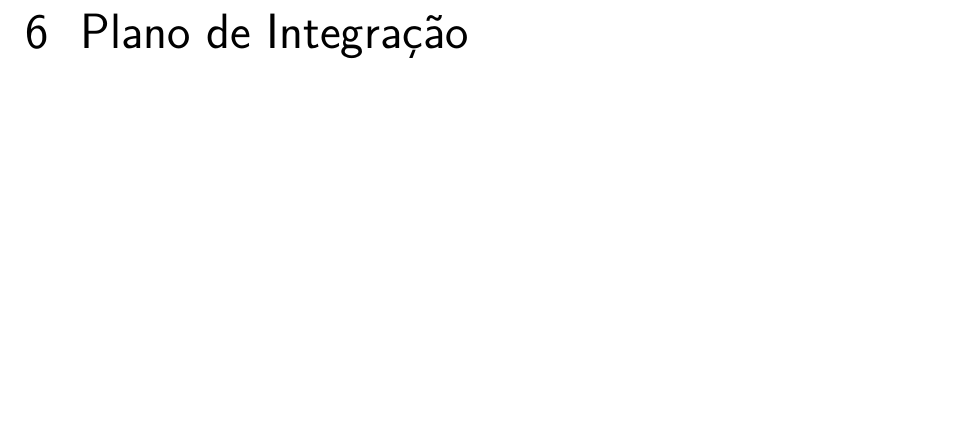
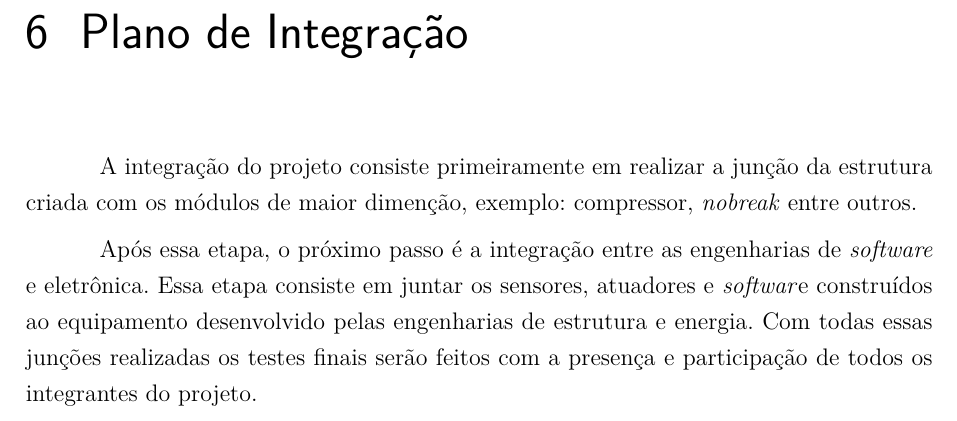
Before and after one commit to autochopp/Relatorio-PI2, a LaTeX thesis (relatorio.tex, which reads editaveis/plano-integracao.tex): part of page 31 of 35, cut so that both start at the same text, the shorter picture padded with empty space. Compiled offline with pdfLaTeX.

Commit message:
subindo plano de integração

```diff
--- a/editaveis/plano-integracao.tex
+++ b/editaveis/plano-integracao.tex
@@ -1 +1,11 @@
 \chapter[Plano de Integração]{Plano de Integração}
+A integração do projeto consiste primeiramente em realizar a junção da estrutura
+ criada com os módulos de maior dimenção, exemplo: compressor, \textit{nobreak}
+ entre outros.
+
+Após essa etapa, o próximo passo é a integração entre as
+ engenharias de \textit{software} e eletrônica. Essa
+ etapa consiste em juntar os sensores, atuadores e \textit{softwar}e construídos ao
+ equipamento desenvolvido pelas engenharias de  estrutura e energia.
+ Com todas essas junções realizadas os testes finais serão feitos com
+ a presença e participação de todos os integrantes do projeto.
```
